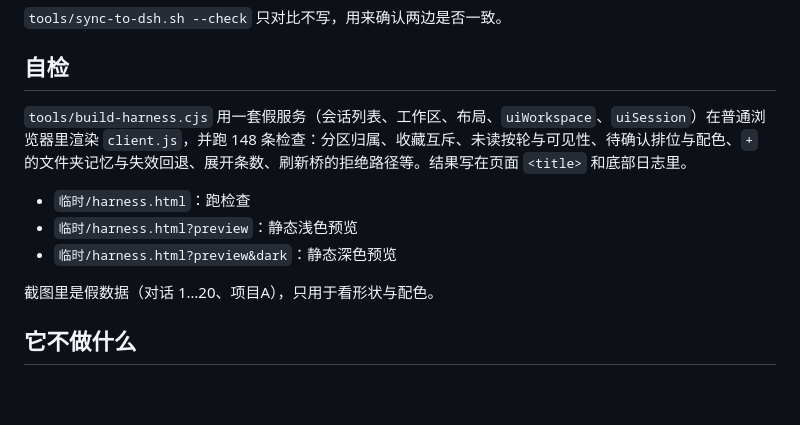
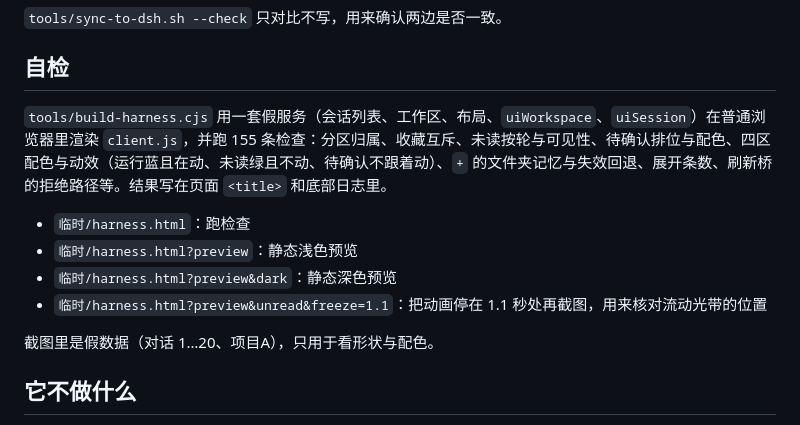
Before and after one commit to lnqxyz/dsh-recent-tasks, a Markdown page: README.md, the part around one of its changes. Rendered like a GitHub page; blank space fills up the shorter version.

```diff
--- a/README.md
+++ b/README.md
@@ -96,11 +98,12 @@ tools/sync-to-dsh.sh                                        # 同步进加载目
 
 ## 自检
 
-`tools/build-harness.cjs` 用一套假服务（会话列表、工作区、布局、`uiWorkspace`、`uiSession`）在普通浏览器里渲染 `client.js`，并跑 148 条检查：分区归属、收藏互斥、未读按轮与可见性、待确认排位与配色、`+` 的文件夹记忆与失效回退、展开条数、刷新桥的拒绝路径等。结果写在页面 `<title>` 和底部日志里。
+`tools/build-harness.cjs` 用一套假服务（会话列表、工作区、布局、`uiWorkspace`、`uiSession`）在普通浏览器里渲染 `client.js`，并跑 155 条检查：分区归属、收藏互斥、未读按轮与可见性、待确认排位与配色、四区配色与动效（运行蓝且在动、未读绿且不动、待确认不跟着动）、`+` 的文件夹记忆与失效回退、展开条数、刷新桥的拒绝路径等。结果写在页面 `<title>` 和底部日志里。
 
 - `临时/harness.html`：跑检查
 - `临时/harness.html?preview`：静态浅色预览
 - `临时/harness.html?preview&dark`：静态深色预览
+- `临时/harness.html?preview&unread&freeze=1.1`：把动画停在 1.1 秒处再截图，用来核对流动光带的位置
 
 截图里是假数据（对话 1…20、项目A），只用于看形状与配色。
 
```
Also changed, not shown: other parts of README.md (+4 -2 lines), docs/screenshot-overview.png, docs/screenshot-pending.png, 2 other files.
